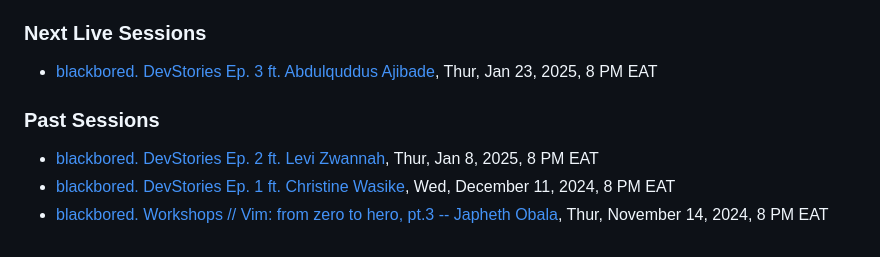
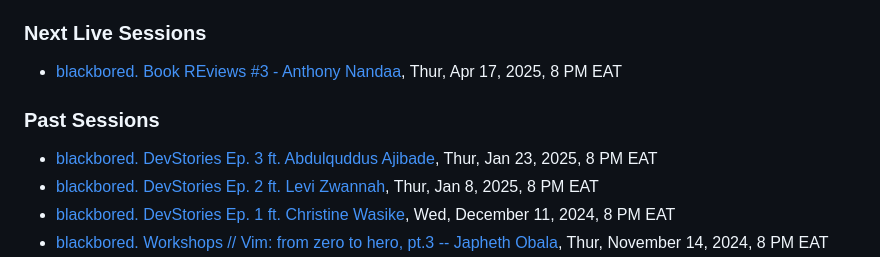
Before and after one commit to blackboreddev/blackboreddev.github.io, a Markdown page: README.md, the part around the change. Drawn GitHub-style.

```diff
--- a/README.md
+++ b/README.md
@@ -11,9 +11,10 @@ perfecting the software craft (PTC).
 
 ### Next Live Sessions
 
-* [blackbored. DevStories Ep. 3 ft. Abdulquddus Ajibade](https://www.youtube.com/watch?v=BEMw8l1mJMc), Thur, Jan 23, 2025, 8 PM EAT
+* [blackbored. Book REviews #3 - Anthony Nandaa](https://www.youtube.com/watch?v=KJ7-5ATwb8c), Thur, Apr 17, 2025, 8 PM EAT
 
 ### Past Sessions
+* [blackbored. DevStories Ep. 3 ft. Abdulquddus Ajibade](https://www.youtube.com/watch?v=BEMw8l1mJMc), Thur, Jan 23, 2025, 8 PM EAT
 * [blackbored. DevStories Ep. 2 ft. Levi Zwannah](https://www.youtube.com/watch?v=uH7jNpIHx2Y), Thur, Jan 8, 2025, 8 PM EAT
 * [blackbored. DevStories Ep. 1 ft. Christine Wasike](https://www.youtube.com/watch?v=fHylOYOEu6I), Wed, December 11, 2024, 8 PM EAT
 * [blackbored. Workshops // Vim: from zero to hero, pt.3 -- Japheth Obala](https://www.youtube.com/watch?v=Nc0pDW5V9mc), Thur, November 14, 2024, 8 PM EAT
```
